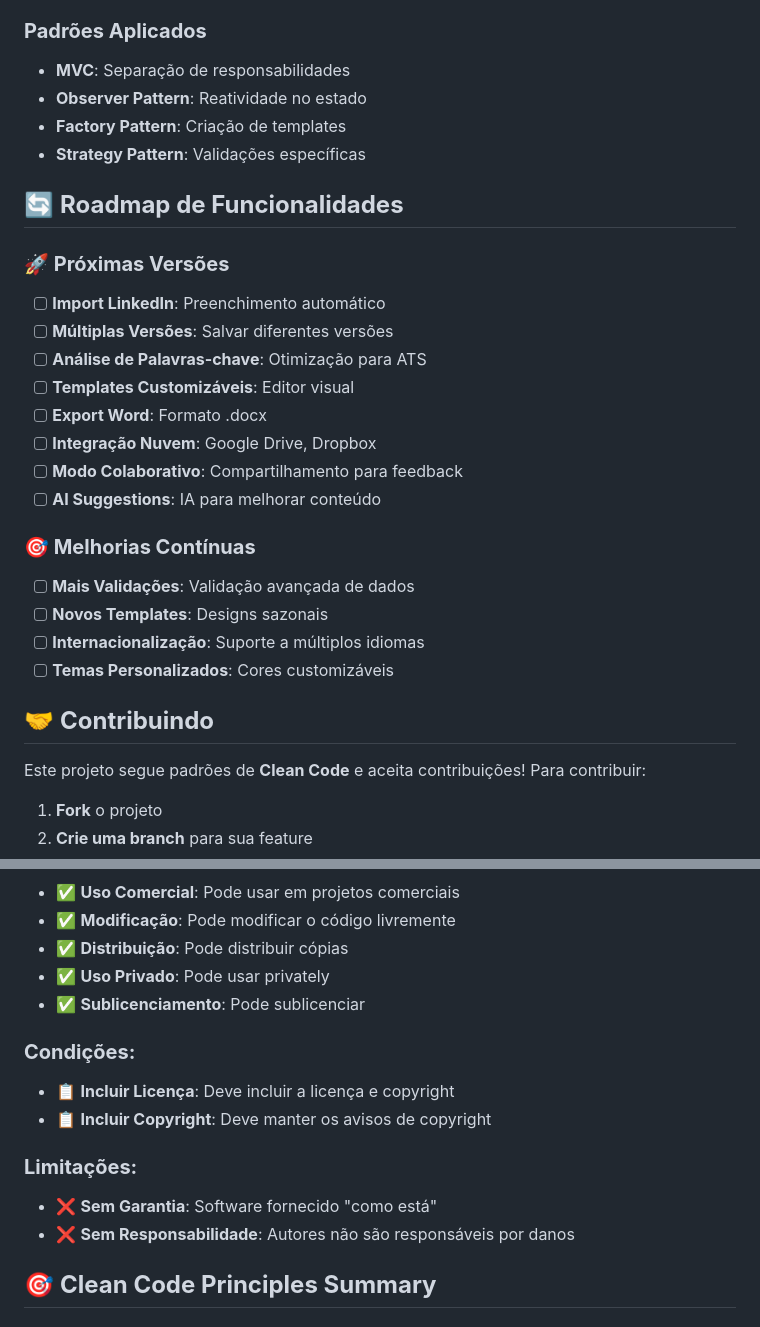
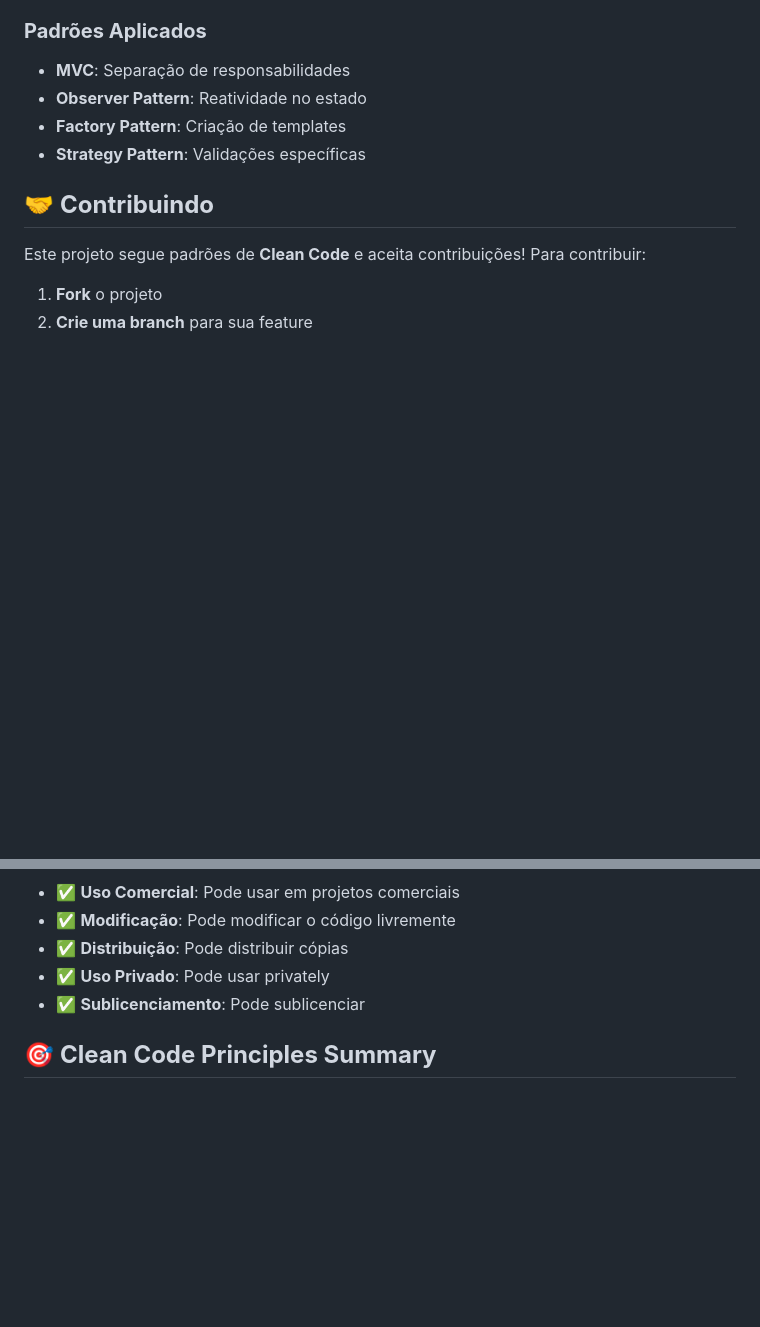
Before and after one commit to DanielTomazi/GeradorDeCV, a Markdown page: README.md, 2 parts joined by grey strips. Rendered like a GitHub page; blank space fills up the shorter version.

```diff
--- a/README.md
+++ b/README.md
@@ -171,24 +171,6 @@ Um gerador de currículos moderno e inteligente que cria versões otimizadas par
 - **Factory Pattern**: Criação de templates
 - **Strategy Pattern**: Validações específicas
 
-## 🔄 **Roadmap de Funcionalidades**
-
-### **🚀 Próximas Versões**
-- [ ] **Import LinkedIn**: Preenchimento automático
-- [ ] **Múltiplas Versões**: Salvar diferentes versões
-- [ ] **Análise de Palavras-chave**: Otimização para ATS
-- [ ] **Templates Customizáveis**: Editor visual
-- [ ] **Export Word**: Formato .docx
-- [ ] **Integração Nuvem**: Google Drive, Dropbox
-- [ ] **Modo Colaborativo**: Compartilhamento para feedback
-- [ ] **AI Suggestions**: IA para melhorar conteúdo
-
-### **🎯 Melhorias Contínuas**
-- [ ] **Mais Validações**: Validação avançada de dados
-- [ ] **Novos Templates**: Designs sazonais
-- [ ] **Internacionalização**: Suporte a múltiplos idiomas
-- [ ] **Temas Personalizados**: Cores customizáveis
-
 ## 🤝 **Contribuindo**
 
 Este projeto segue padrões de **Clean Code** e aceita contribuições! Para contribuir:
@@ -210,14 +192,6 @@ Este projeto está licenciado sob a **Licença MIT** - veja o arquivo [LICENSE](
 - ✅ **Uso Privado**: Pode usar privately
 - ✅ **Sublicenciamento**: Pode sublicenciar
 
-### **Condições:**
-- 📋 **Incluir Licença**: Deve incluir a licença e copyright
-- 📋 **Incluir Copyright**: Deve manter os avisos de copyright
-
-### **Limitações:**
-- ❌ **Sem Garantia**: Software fornecido "como está"
-- ❌ **Sem Responsabilidade**: Autores não são responsáveis por danos
-
 ## 🎯 **Clean Code Principles Summary**
 
 ### **✅ Código Limpo Aplicado:**
```
